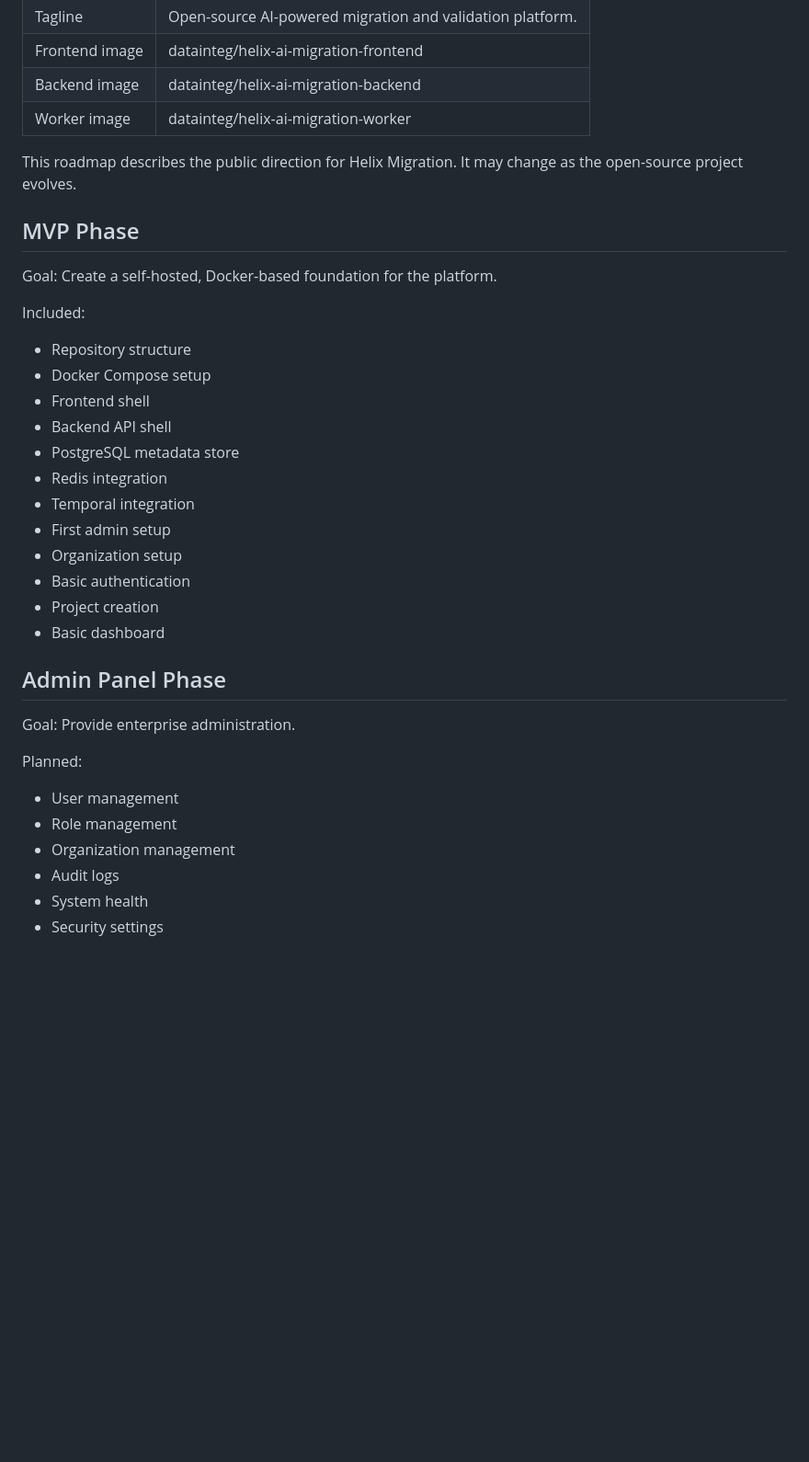
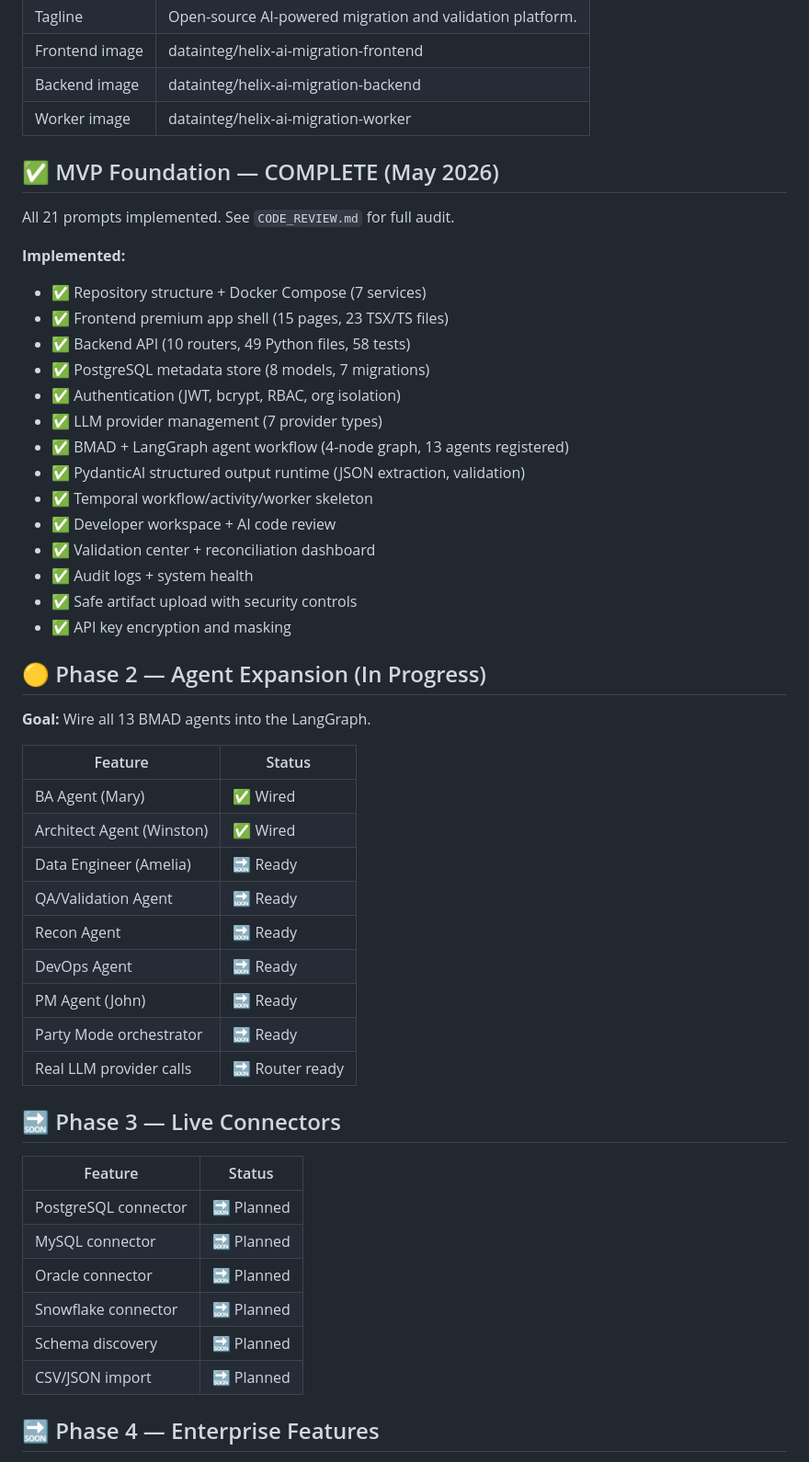
Before and after one commit to datainteg/helix-ai-migration, a Markdown page: ROADMAP.md, the part around one of its changes. Shown at 92% size. GitHub-like rendering; blank space fills up the shorter version.

```diff
--- a/ROADMAP.md
+++ b/ROADMAP.md
@@ -12,37 +12,52 @@
 | Backend image | datainteg/helix-ai-migration-backend |
 | Worker image | datainteg/helix-ai-migration-worker |
 
-This roadmap describes the public direction for Helix Migration. It may change as the open-source project evolves.
+## ✅ MVP Foundation — COMPLETE (May 2026)
 
-## MVP Phase
+All 21 prompts implemented. See `CODE_REVIEW.md` for full audit.
 
-Goal: Create a self-hosted, Docker-based foundation for the platform.
+**Implemented:**
+- ✅ Repository structure + Docker Compose (7 services)
+- ✅ Frontend premium app shell (15 pages, 23 TSX/TS files)
+- ✅ Backend API (10 routers, 49 Python files, 58 tests)
+- ✅ PostgreSQL metadata store (8 models, 7 migrations)
+- ✅ Authentication (JWT, bcrypt, RBAC, org isolation)
+- ✅ LLM provider management (7 provider types)
+- ✅ BMAD + LangGraph agent workflow (4-node graph, 13 agents registered)
+- ✅ PydanticAI structured output runtime (JSON extraction, validation)
+- ✅ Temporal workflow/activity/worker skeleton
+- ✅ Developer workspace + AI code review
+- ✅ Validation center + reconciliation dashboard
+- ✅ Audit logs + system health
+- ✅ Safe artifact upload with security controls
+- ✅ API key encryption and masking
 
-Included:
+## 🟡 Phase 2 — Agent Expansion (In Progress)
 
-- Repository structure
-- Docker Compose setup
-- Frontend shell
-- Backend API shell
-- PostgreSQL metadata store
-- Redis integration
-- Temporal integration
-- First admin setup
-- Organization setup
-- Basic authentication
-- Project creation
-- Basic dashboard
+**Goal:** Wire all 13 BMAD agents into the LangGraph.
 
-## Admin Panel Phase
+| Feature | Status |
+|---|---|
+| BA Agent (Mary) | ✅ Wired |
+| Architect Agent (Winston) | ✅ Wired |
+| Data Engineer (Amelia) | 🔜 Ready |
+| QA/Validation Agent | 🔜 Ready |
+| Recon Agent | 🔜 Ready |
+| DevOps Agent | 🔜 Ready |
+| PM Agent (John) | 🔜 Ready |
+| Party Mode orchestrator | 🔜 Ready |
+| Real LLM provider calls | 🔜 Router ready |
 
-Goal: Provide enterprise administration.
+## 🔜 Phase 3 — Live Connectors
 
-Planned:
+| Feature | Status |
+|---|---|
+| PostgreSQL connector | 🔜 Planned |
+| MySQL connector | 🔜 Planned |
+| Oracle connector | 🔜 Planned |
+| Snowflake connector | 🔜 Planned |
+| Schema discovery | 🔜 Planned |
+| CSV/JSON import | 🔜 Planned |
 
-- User management
-- Role management
-- Organization management
-- Audit logs
-- System health
-- Security settings
+## 🔜 Phase 4 — Enterprise Features
 
```
Also changed, not shown: other parts of ROADMAP.md (+24 -1 lines), CONTRIBUTING.md (+17 -1 lines), IMPROVEMENTS.md (added, +529 -0 lines).
